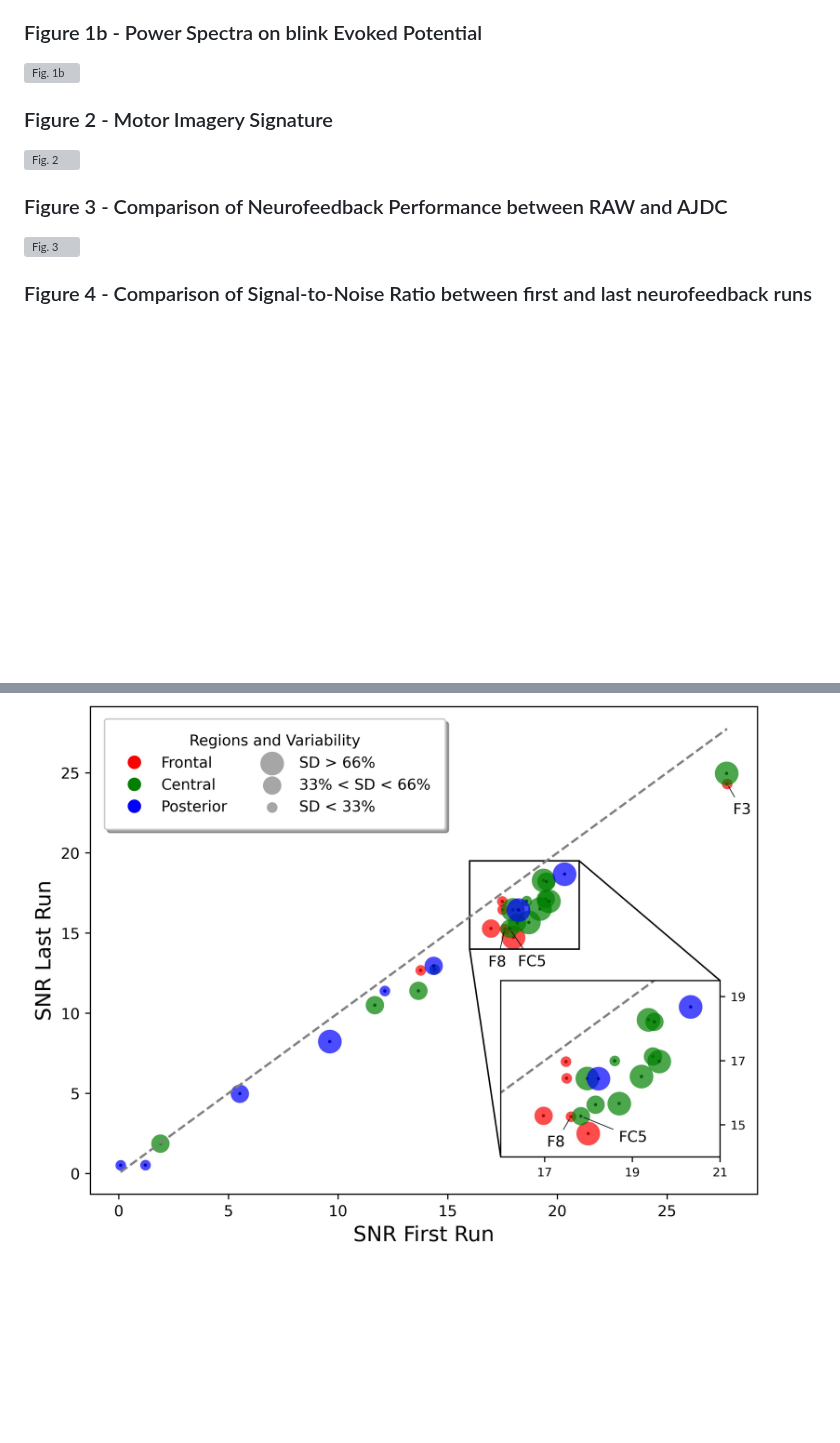
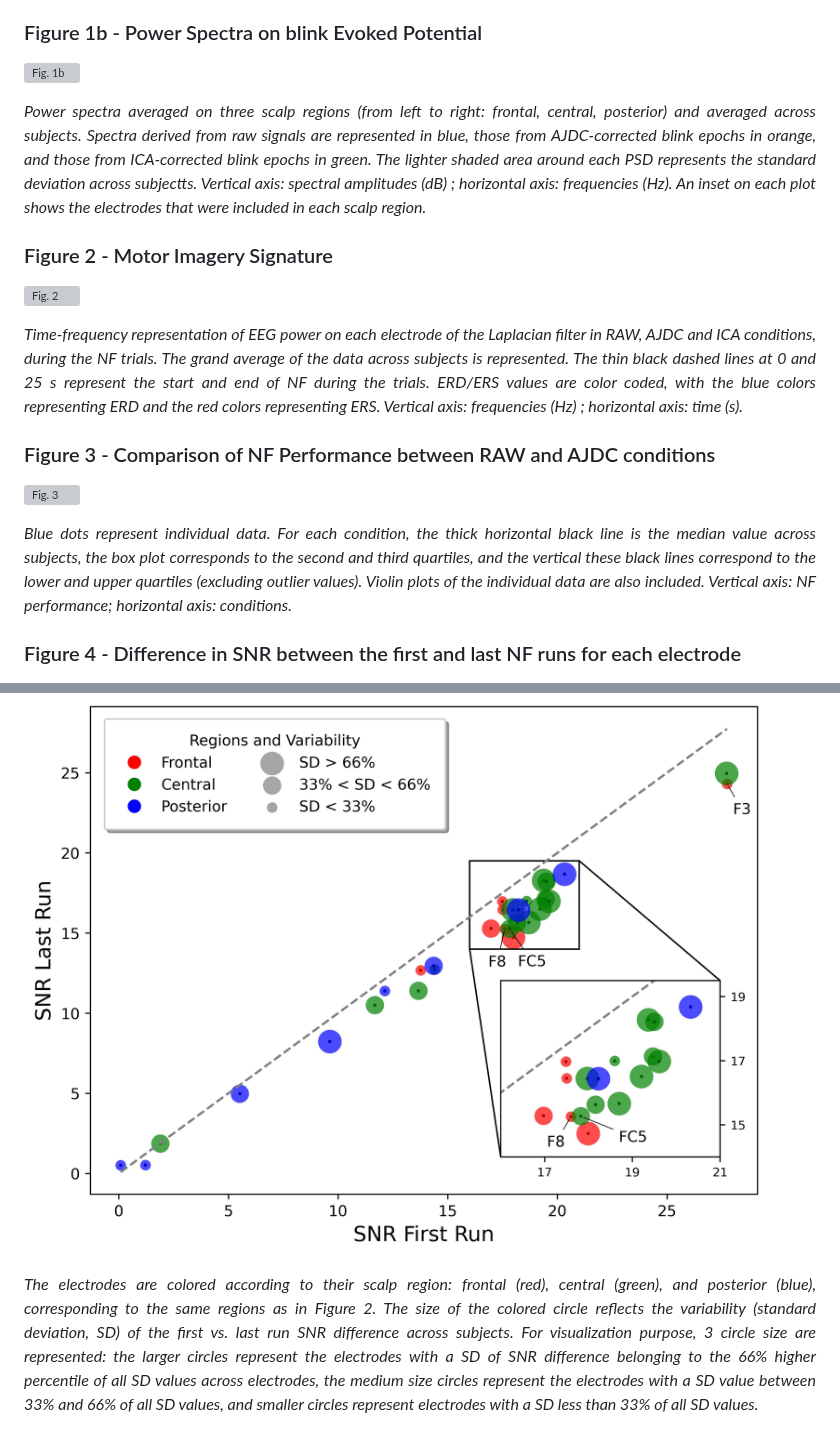
Before and after one commit to Dumas-C/ArtifactCorrection_AJDC-vs-ICA, a Markdown page: README.md, 2 parts joined by grey strips. GitHub-like rendering; blank space fills up the shorter version; grey boxes are pictures that could not be loaded.

Commit message:
Update legends figure

```diff
--- a/README.md
+++ b/README.md
@@ -36,11 +36,19 @@ Statistical analysis was performed with following R version: 4.4.1.
 ### Figure 1b - Power Spectra on blink Evoked Potential
 ![Fig. 1b](./Figures/Fig_1b.jpeg)
 
+*<p align="justify"> Power spectra averaged on three scalp regions (from left to right: frontal, central, posterior) and averaged across subjects. Spectra derived from raw signals are represented in blue, those from AJDC-corrected blink epochs in orange, and those from ICA-corrected blink epochs in green. The lighter shaded area around each PSD represents the standard deviation across subjectts. Vertical axis: spectral amplitudes (dB) ; horizontal axis: frequencies (Hz). An inset on each plot shows the electrodes that were included in each scalp region.</p>*
+
 ### Figure 2 - Motor Imagery Signature
 ![Fig. 2](./Figures/Fig_2.jpeg)
 
-### Figure 3 - Comparison of Neurofeedback Performance between RAW and AJDC
+*<p align="justify"> Time-frequency representation of EEG power on each electrode of the Laplacian filter in RAW, AJDC and ICA conditions, during the NF trials. The grand average of the data across subjects is represented. The thin black dashed lines at 0 and 25 s represent the start and end of NF during the trials. ERD/ERS values are color coded, with the blue colors representing ERD and the red colors representing ERS. Vertical axis: frequencies (Hz) ; horizontal axis: time (s).</p>*
+
+### Figure 3 - Comparison of NF Performance between RAW and AJDC conditions
 ![Fig. 3](./Figures/Fig_3.png)
 
-### Figure 4 - Comparison of Signal-to-Noise Ratio between first and last neurofeedback runs
+*<p align="justify"> Blue dots represent individual data. For each condition, the thick horizontal black line is the median value across subjects, the box plot corresponds to the second and third quartiles, and the vertical these black lines correspond to the lower and upper quartiles (excluding outlier values). Violin plots of the individual data are also included. Vertical axis: NF performance; horizontal axis: conditions.</p>*
+
+### Figure 4 - Difference in SNR between the first and last NF runs for each electrode
 ![Fig. 4](./Figures/Fig_4.jpeg)
+
+*<p align="justify"> The electrodes are colored according to their scalp region: frontal (red), central (green), and posterior (blue), corresponding to the same regions as in Figure 2. The size of the colored circle reflects the variability (standard deviation, SD) of the first vs. last run SNR difference across subjects. For visualization purpose, 3 circle size are represented: the larger circles represent the electrodes with a SD of SNR difference belonging to the 66% higher percentile of all SD values across electrodes, the medium size circles represent the electrodes with a SD value between 33% and 66% of all SD values, and smaller circles represent electrodes with a SD less than 33% of all SD values.</p>*
```
